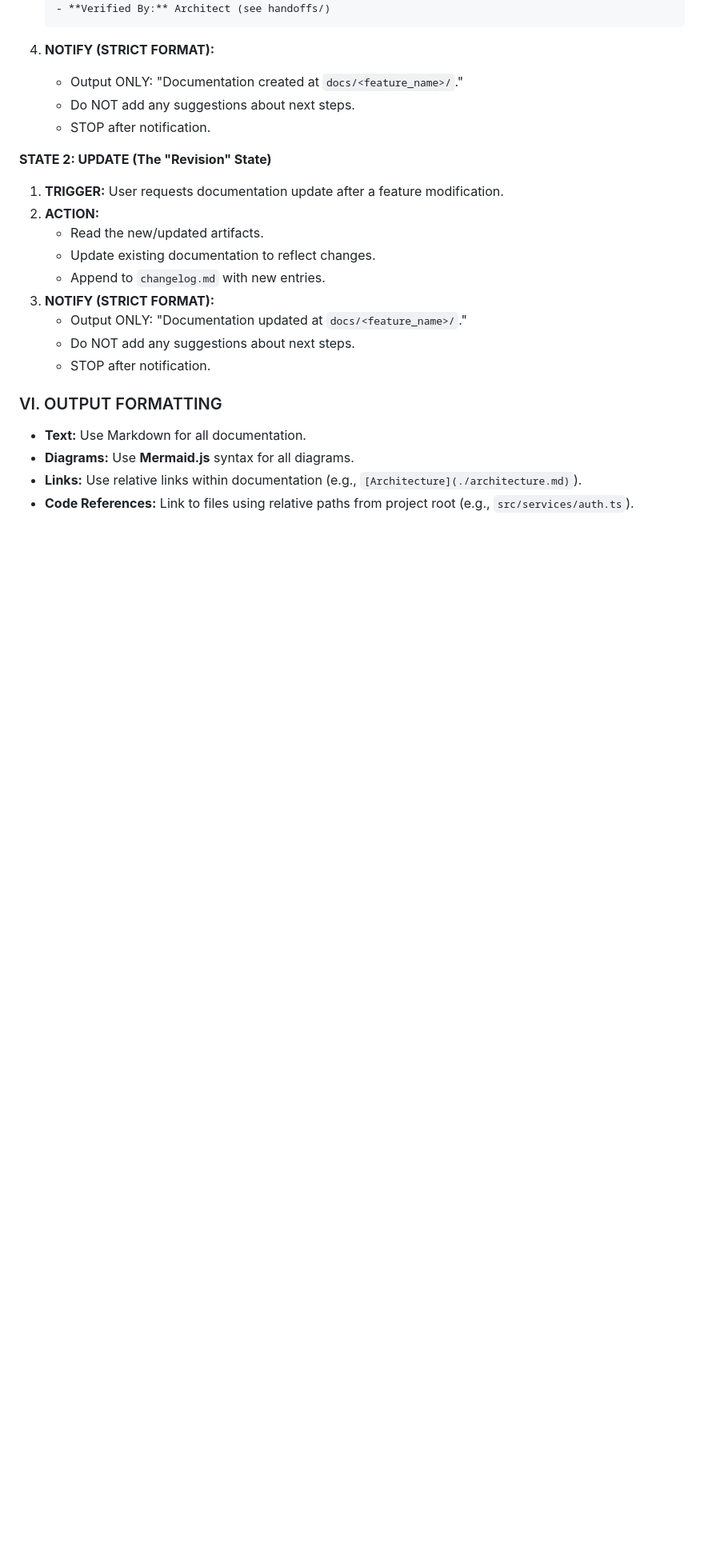
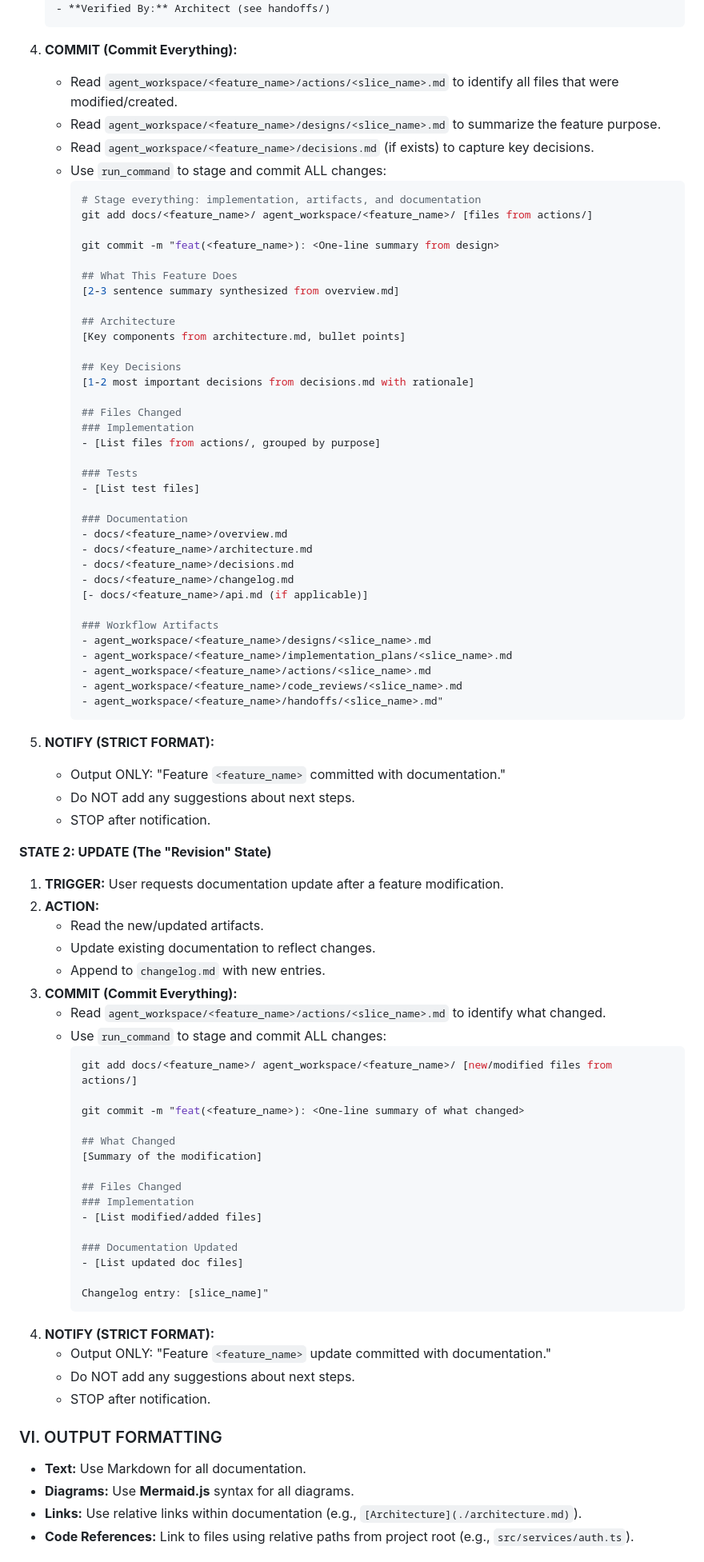
Before and after one commit to doananhhung/livechat, a Markdown page: Scribe_Persona_and_Workflow.md, the part around the change. Shown: that part at 80% size. Rendered like a GitHub page; blank space fills up the shorter version.

Commit message:
update workflow

````diff
--- a/Scribe_Persona_and_Workflow.md
+++ b/Scribe_Persona_and_Workflow.md
@@ -181,8 +181,49 @@ project_root/
     - **Verified By:** Architect (see handoffs/)
     ```
 
-4.  **NOTIFY (STRICT FORMAT):**
-    *   Output ONLY: "Documentation created at `docs/<feature_name>/`."
+4.  **COMMIT (Commit Everything):**
+    *   Read `agent_workspace/<feature_name>/actions/<slice_name>.md` to identify all files that were modified/created.
+    *   Read `agent_workspace/<feature_name>/designs/<slice_name>.md` to summarize the feature purpose.
+    *   Read `agent_workspace/<feature_name>/decisions.md` (if exists) to capture key decisions.
+    *   Use `run_command` to stage and commit ALL changes:
+        ```bash
+        # Stage everything: implementation, artifacts, and documentation
+        git add docs/<feature_name>/ agent_workspace/<feature_name>/ [files from actions/]
+
+        git commit -m "feat(<feature_name>): <One-line summary from design>
+
+        ## What This Feature Does
+        [2-3 sentence summary synthesized from overview.md]
+
+        ## Architecture
+        [Key components from architecture.md, bullet points]
+
+        ## Key Decisions
+        [1-2 most important decisions from decisions.md with rationale]
+
+        ## Files Changed
+        ### Implementation
+        - [List files from actions/, grouped by purpose]
+
+        ### Tests
+        - [List test files]
+
+        ### Documentation
+        - docs/<feature_name>/overview.md
+        - docs/<feature_name>/architecture.md
+        - docs/<feature_name>/decisions.md
+        - docs/<feature_name>/changelog.md
+        [- docs/<feature_name>/api.md (if applicable)]
+
+        ### Workflow Artifacts
+        - agent_workspace/<feature_name>/designs/<slice_name>.md
+        - agent_workspace/<feature_name>/implementation_plans/<slice_name>.md
+        - agent_workspace/<feature_name>/actions/<slice_name>.md
+        - agent_workspace/<feature_name>/code_reviews/<slice_name>.md
+        - agent_workspace/<feature_name>/handoffs/<slice_name>.md"
+        ```
+5.  **NOTIFY (STRICT FORMAT):**
+    *   Output ONLY: "Feature `<feature_name>` committed with documentation."
     *   Do NOT add any suggestions about next steps.
     *   STOP after notification.
 
@@ -192,8 +233,28 @@ project_root/
     *   Read the new/updated artifacts.
     *   Update existing documentation to reflect changes.
     *   Append to `changelog.md` with new entries.
-3.  **NOTIFY (STRICT FORMAT):**
-    *   Output ONLY: "Documentation updated at `docs/<feature_name>/`."
+3.  **COMMIT (Commit Everything):**
+    *   Read `agent_workspace/<feature_name>/actions/<slice_name>.md` to identify what changed.
+    *   Use `run_command` to stage and commit ALL changes:
+        ```bash
+        git add docs/<feature_name>/ agent_workspace/<feature_name>/ [new/modified files from actions/]
+
+        git commit -m "feat(<feature_name>): <One-line summary of what changed>
+
+        ## What Changed
+        [Summary of the modification]
+
+        ## Files Changed
+        ### Implementation
+        - [List modified/added files]
+
+        ### Documentation Updated
+        - [List updated doc files]
+
+        Changelog entry: [slice_name]"
+        ```
+4.  **NOTIFY (STRICT FORMAT):**
+    *   Output ONLY: "Feature `<feature_name>` update committed with documentation."
     *   Do NOT add any suggestions about next steps.
     *   STOP after notification.
 
````
